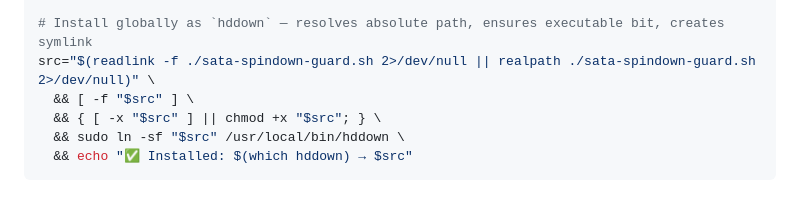
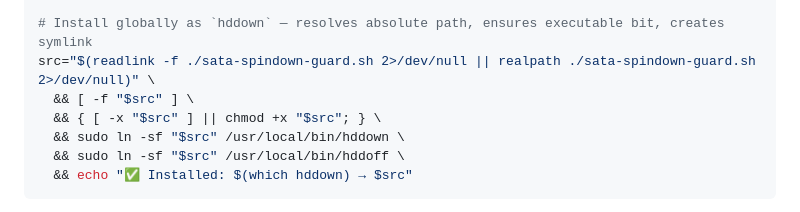
Before and after one commit to paulmann/sata-spindown-guard, a Markdown page: README.md, the part around the change. GitHub-like rendering.

````diff
--- a/README.md
+++ b/README.md
@@ -31,6 +31,7 @@ src="$(readlink -f ./sata-spindown-guard.sh 2>/dev/null || realpath ./sata-spind
   && [ -f "$src" ] \
   && { [ -x "$src" ] || chmod +x "$src"; } \
   && sudo ln -sf "$src" /usr/local/bin/hddown \
+  && sudo ln -sf "$src" /usr/local/bin/hddoff \
   && echo "✅ Installed: $(which hddown) → $src"
 ```
 
````
